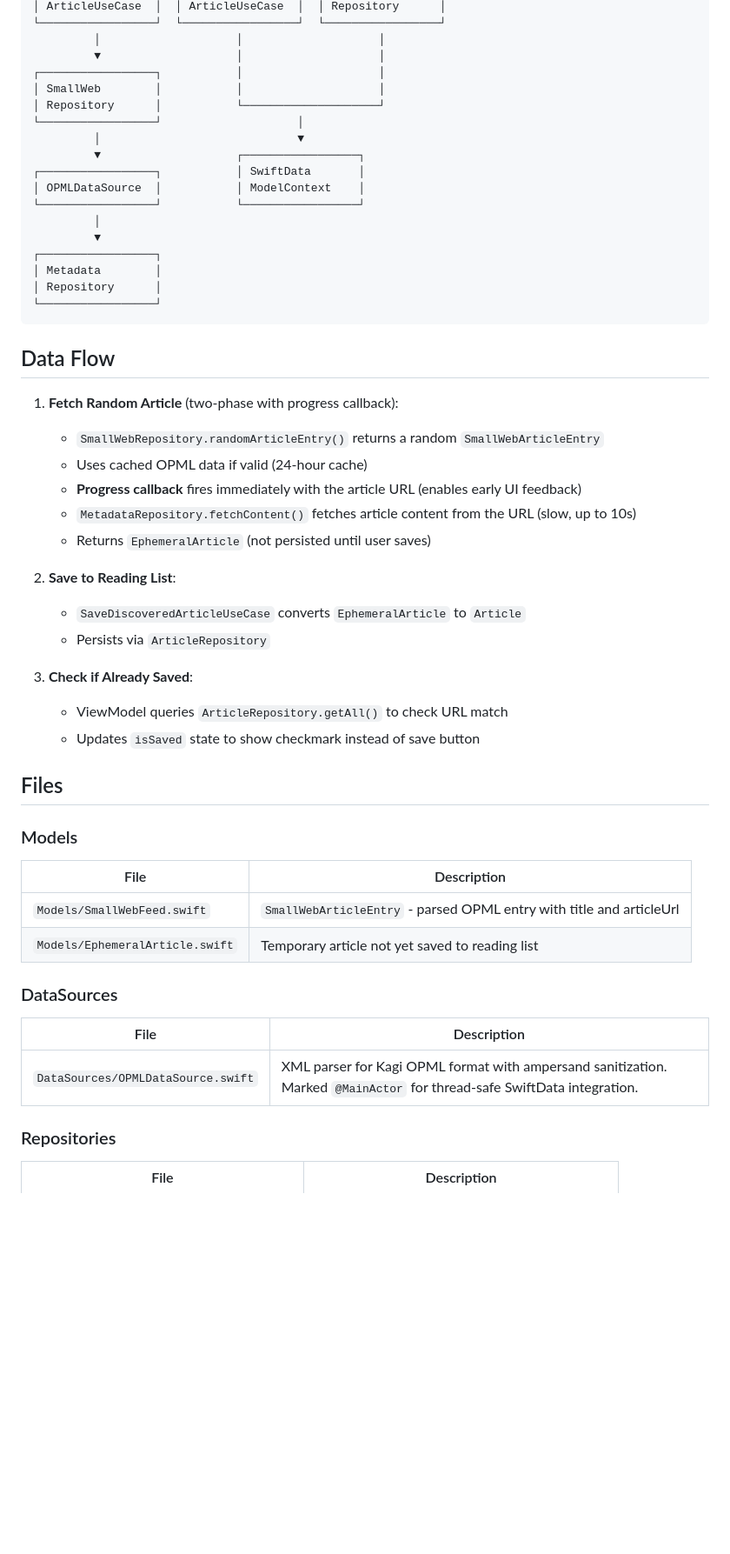
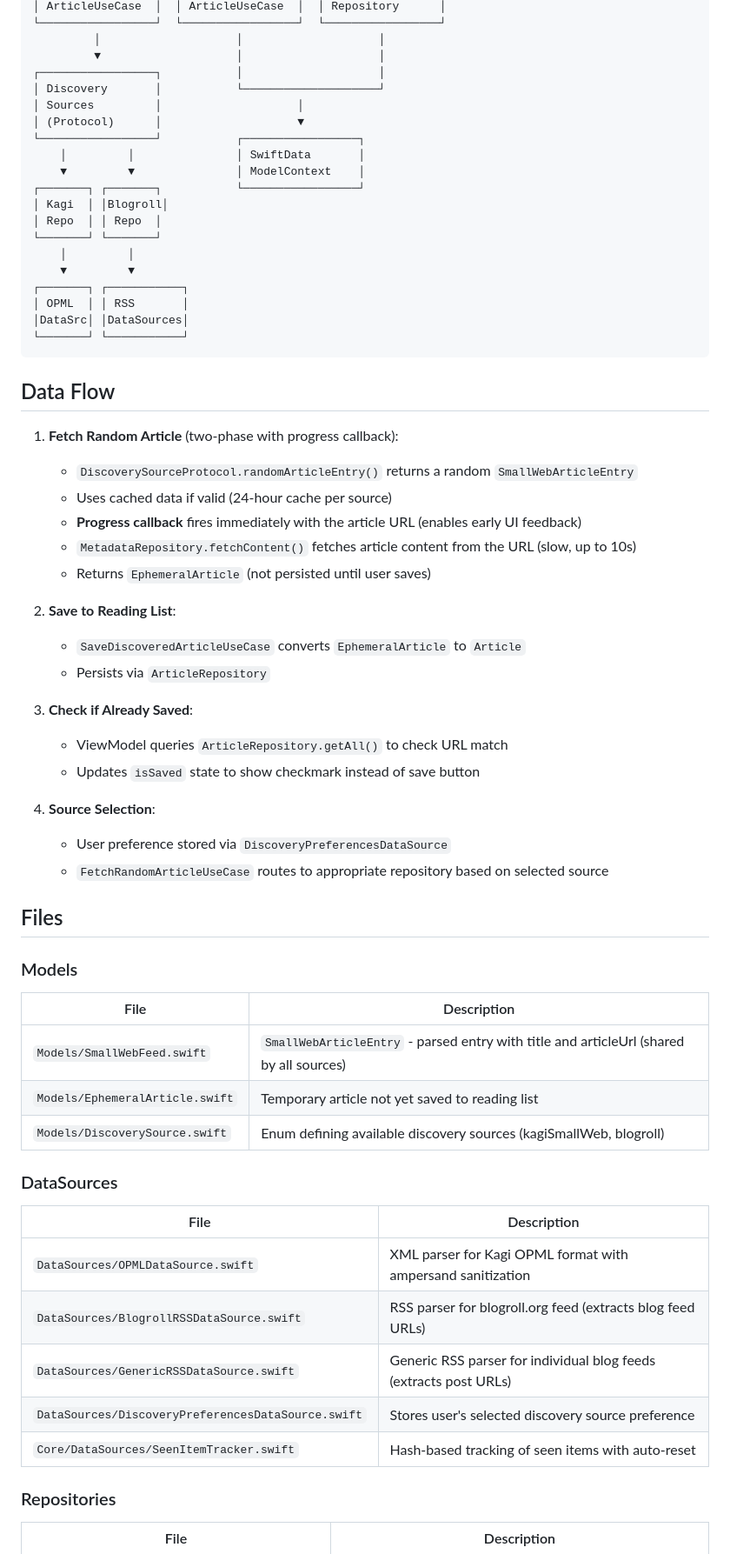
Before and after one commit to esoxjem/Luego, a Markdown page: agent_docs/discovery.md, the part around one of its changes. Shown at 87% size. Rendered like a GitHub page; blank space fills up the shorter version.

````diff
--- a/agent_docs/discovery.md
+++ b/agent_docs/discovery.md
@@ -44,27 +58,29 @@ Example entry:
          │                    │                    │
          ▼                    │                    │
 ┌─────────────────┐           │                    │
-│ SmallWeb        │           │                    │
-│ Repository      │           └────────────────────┘
-└─────────────────┘                    │
-         │                             ▼
-         ▼                    ┌─────────────────┐
-┌─────────────────┐           │ SwiftData       │
-│ OPMLDataSource  │           │ ModelContext    │
-└─────────────────┘           └─────────────────┘
-         │
-         ▼
-┌─────────────────┐
-│ Metadata        │
-│ Repository      │
-└─────────────────┘
+│ Discovery       │           └────────────────────┘
+│ Sources         │                    │
+│ (Protocol)      │                    ▼
+└─────────────────┘           ┌─────────────────┐
+    │         │               │ SwiftData       │
+    ▼         ▼               │ ModelContext    │
+┌───────┐ ┌───────┐           └─────────────────┘
+│ Kagi  │ │Blogroll│
+│ Repo  │ │ Repo  │
+└───────┘ └───────┘
+    │         │
+    ▼         ▼
+┌───────┐ ┌───────────┐
+│ OPML  │ │ RSS       │
+│DataSrc│ │DataSources│
+└───────┘ └───────────┘
 ```
 
 ## Data Flow
 
 1. **Fetch Random Article** (two-phase with progress callback):
-   - `SmallWebRepository.randomArticleEntry()` returns a random `SmallWebArticleEntry`
-   - Uses cached OPML data if valid (24-hour cache)
+   - `DiscoverySourceProtocol.randomArticleEntry()` returns a random `SmallWebArticleEntry`
+   - Uses cached data if valid (24-hour cache per source)
    - **Progress callback** fires immediately with the article URL (enables early UI feedback)
    - `MetadataRepository.fetchContent()` fetches article content from the URL (slow, up to 10s)
    - Returns `EphemeralArticle` (not persisted until user saves)
@@ -77,20 +93,29 @@ Example entry:
    - ViewModel queries `ArticleRepository.getAll()` to check URL match
    - Updates `isSaved` state to show checkmark instead of save button
 
+4. **Source Selection**:
+   - User preference stored via `DiscoveryPreferencesDataSource`
+   - `FetchRandomArticleUseCase` routes to appropriate repository based on selected source
+
 ## Files
 
 ### Models
 
 | File | Description |
 |------|-------------|
-| `Models/SmallWebFeed.swift` | `SmallWebArticleEntry` - parsed OPML entry with title and articleUrl |
+| `Models/SmallWebFeed.swift` | `SmallWebArticleEntry` - parsed entry with title and articleUrl (shared by all sources) |
 | `Models/EphemeralArticle.swift` | Temporary article not yet saved to reading list |
+| `Models/DiscoverySource.swift` | Enum defining available discovery sources (kagiSmallWeb, blogroll) |
 
 ### DataSources
 
 | File | Description |
 |------|-------------|
-| `DataSources/OPMLDataSource.swift` | XML parser for Kagi OPML format with ampersand sanitization. Marked `@MainActor` for thread-safe SwiftData integration. |
+| `DataSources/OPMLDataSource.swift` | XML parser for Kagi OPML format with ampersand sanitization |
+| `DataSources/BlogrollRSSDataSource.swift` | RSS parser for blogroll.org feed (extracts blog feed URLs) |
+| `DataSources/GenericRSSDataSource.swift` | Generic RSS parser for individual blog feeds (extracts post URLs) |
+| `DataSources/DiscoveryPreferencesDataSource.swift` | Stores user's selected discovery source preference |
+| `Core/DataSources/SeenItemTracker.swift` | Hash-based tracking of seen items with auto-reset |
 
 ### Repositories
 
````
Also changed, not shown: other parts of agent_docs/discovery.md (+92 -29 lines).
